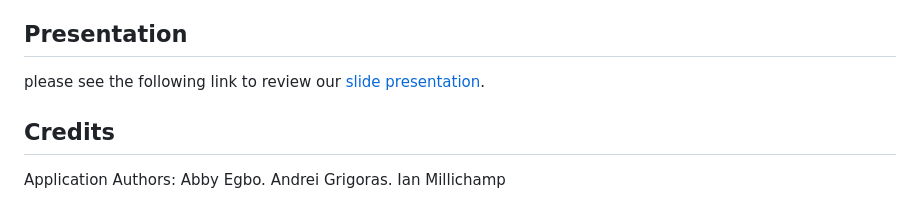
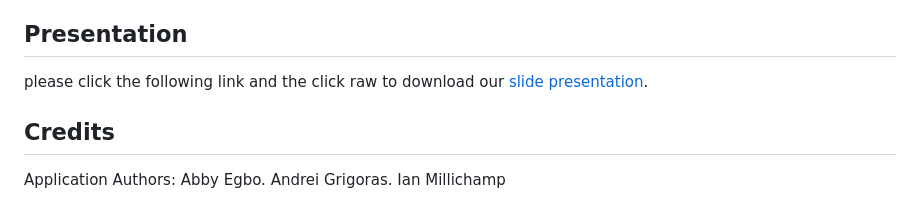
Before and after one commit to IanMilli/IngrediantFy, a Markdown page: README.md, the part around the change. GitHub-like rendering.

```diff
--- a/README.md
+++ b/README.md
@@ -99,7 +99,7 @@ the user can click the home button at the bottom of the page to return to the to
 
 ## Presentation
 
-please see the following link to review our [slide presentation](https://github.com/IanMilli/IngrediantFy/blob/main/assets/images/presentation/Project%201%20presentation%20(1).odp).
+please click the following link and the click raw to download our [slide presentation](https://github.com/IanMilli/IngrediantFy/blob/main/assets/images/presentation/Project%201%20presentation%20(1).odp).
 
 ## Credits
 
```
